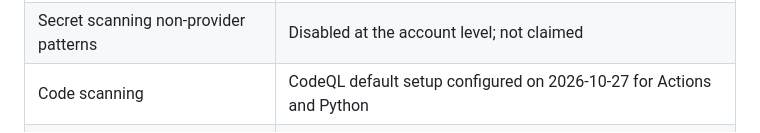
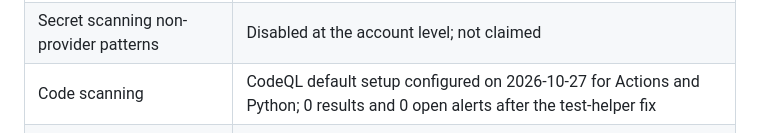
Before and after one commit to DKtech-dev/NHI-BLAST, a Markdown page: docs/security-audit.md, the part around the change. Drawn GitHub-style.

```diff
--- a/docs/security-audit.md
+++ b/docs/security-audit.md
@@ -200,7 +200,7 @@ content are the tracked-history scan, the clean-export scan and the artifact sca
 | Secret scanning push protection | Enabled |
 | Secret scanning validity checks | Disabled at the account level; not claimed |
 | Secret scanning non-provider patterns | Disabled at the account level; not claimed |
-| Code scanning | CodeQL default setup configured on 2026-10-27 for Actions and Python |
+| Code scanning | CodeQL default setup configured on 2026-10-27 for Actions and Python; 0 results and 0 open alerts after the test-helper fix |
 | Private vulnerability reporting | Enabled; `SECURITY.md` directs reporters to it |
 | Two-factor authentication | Not verifiable through the authenticated API response; not claimed |
 
```
Also changed, not shown: docs/implementation-status.md (+8 -4 lines), docs/production-readiness.md (+4 -1 lines).
